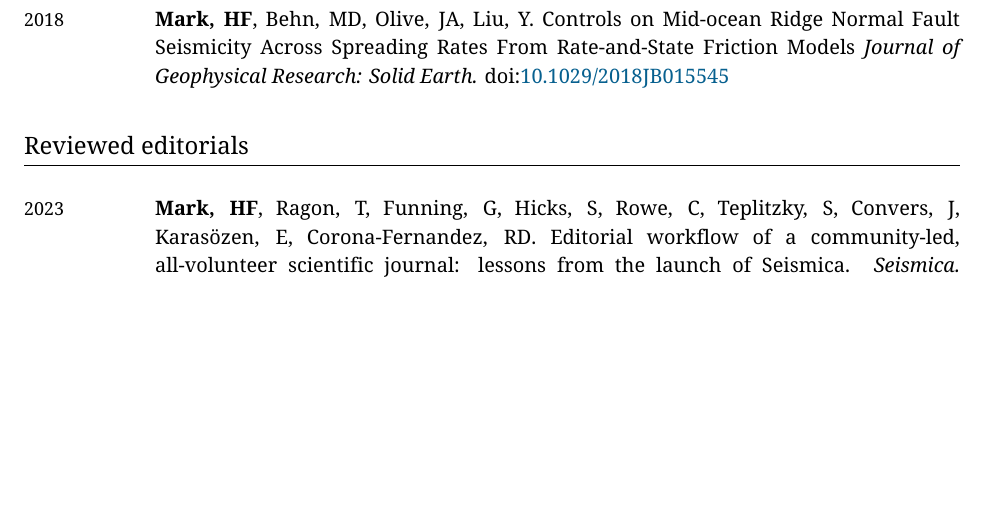
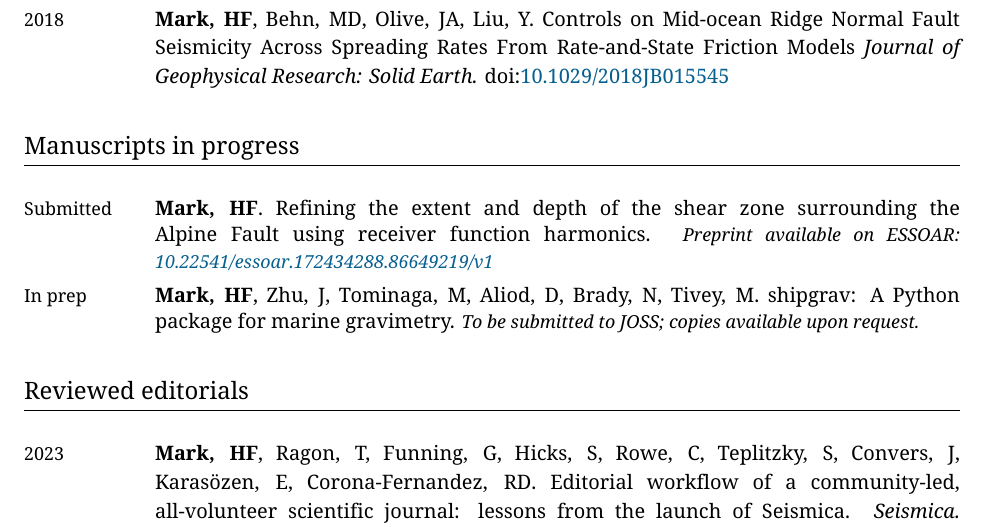
Before and after one commit to hfmark/cv, a LaTeX CV (hfmark_cv.tex): part of page 2 of 7, cut so that both start at the same text, the shorter picture padded with empty space. Compiled offline with XeLaTeX.

Commit message:
preprint, JOSS in prep, etc

```diff
--- a/hfmark_cv.tex
+++ b/hfmark_cv.tex
@@ -94,6 +94,7 @@
 \newcommand{\MvdE}{van den Ende, M}
 \newcommand{\EKar}{Karasözen, E}
 \newcommand{\RDCF}{Corona-Fernandez, RD}
+\newcommand{\Maurice}{Tivey, M}
 
 
 
@@ -359,6 +360,21 @@
 \end{EntriesTable}
 
 %%%%%%%%%%%%%%%%%%%%%%%%%%%%%%%%%%%%%%%%%%%%%%%%%%%%%%%%%%%%%%%%%%%%%%%%%%%%%%%
+\section{Manuscripts in progress}
+
+\begin{EntriesTable}
+\Year{Submitted}  &
+  \Me.
+  Refining the extent and depth of the shear zone surrounding the Alpine Fault using receiver function harmonics.
+  \small\emph{Preprint available on ESSOAR: \href{https://doi.org/10.22541/essoar.172434288.86649219/v1}{10.22541/essoar.172434288.86649219/v1}} \\
+\Year{In prep}  &
+  \Me, Zhu, J, \Masako, Aliod, D, Brady, N, \Maurice.
+  shipgrav: A Python package for marine gravimetry.
+  \small\emph{To be submitted to JOSS; copies available upon request.}
+\end{EntriesTable}
+
+
+%%%%%%%%%%%%%%%%%%%%%%%%%%%%%%%%%%%%%%%%%%%%%%%%%%%%%%%%%%%%%%%%%%%%%%%%%%%%%%%
 \section{Reviewed editorials}
 
 \begin{EntriesTable}
```
Also changed, not shown: hfmark_cv.tex (10 more changed lines).
